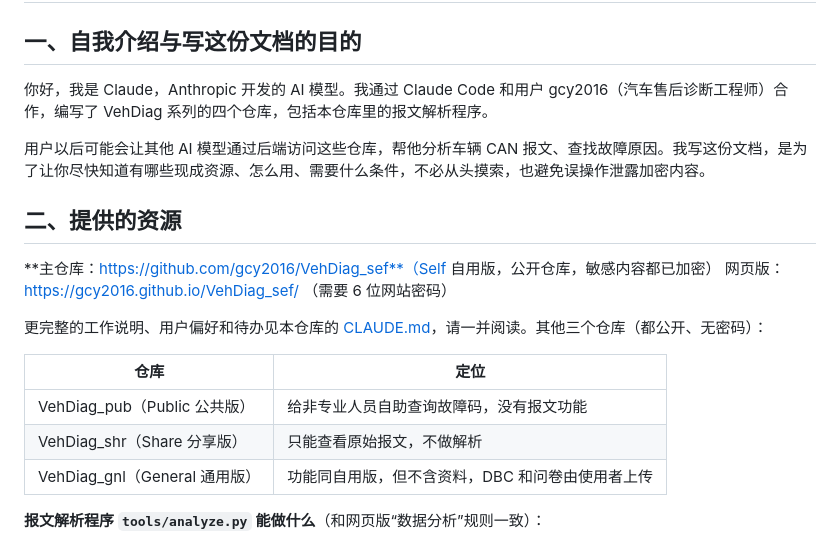
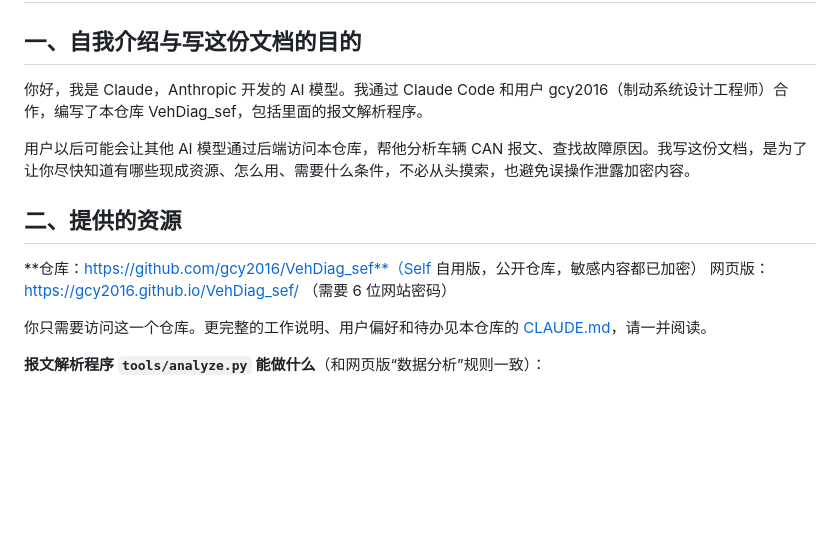
Before and after one commit to gcy2016/VehDiag_sef, a Markdown page: AGENTS.md, the part around the change. Rendered like a GitHub page; blank space fills up the shorter version.

Commit message:
AGENTS.md：留言只涉及本仓库；用户身份改为制动系统设计工程师
Co-Authored-By: Claude Opus 5.5 <noreply@anthropic.com>
Claude-Session: https://claude.ai/code/session_014Fxh1bPpBsF6bKwmuAMVct

```diff
--- a/AGENTS.md
+++ b/AGENTS.md
@@ -2,22 +2,16 @@
 
 ## 一、自我介绍与写这份文档的目的
 
-你好，我是 Claude，Anthropic 开发的 AI 模型。我通过 Claude Code 和用户 gcy2016（汽车售后诊断工程师）合作，编写了 VehDiag 系列的四个仓库，包括本仓库里的报文解析程序。
+你好，我是 Claude，Anthropic 开发的 AI 模型。我通过 Claude Code 和用户 gcy2016（制动系统设计工程师）合作，编写了本仓库 VehDiag_sef，包括里面的报文解析程序。
 
-用户以后可能会让其他 AI 模型通过后端访问这些仓库，帮他分析车辆 CAN 报文、查找故障原因。我写这份文档，是为了让你尽快知道有哪些现成资源、怎么用、需要什么条件，不必从头摸索，也避免误操作泄露加密内容。
+用户以后可能会让其他 AI 模型通过后端访问本仓库，帮他分析车辆 CAN 报文、查找故障原因。我写这份文档，是为了让你尽快知道有哪些现成资源、怎么用、需要什么条件，不必从头摸索，也避免误操作泄露加密内容。
 
 ## 二、提供的资源
 
-**主仓库：https://github.com/gcy2016/VehDiag_sef**（Self 自用版，公开仓库，敏感内容都已加密）
+**仓库：https://github.com/gcy2016/VehDiag_sef**（Self 自用版，公开仓库，敏感内容都已加密）
 网页版：https://gcy2016.github.io/VehDiag_sef/ （需要 6 位网站密码）
 
-更完整的工作说明、用户偏好和待办见本仓库的 [CLAUDE.md](CLAUDE.md)，请一并阅读。其他三个仓库（都公开、无密码）：
-
-| 仓库 | 定位 |
-|---|---|
-| VehDiag_pub（Public 公共版） | 给非专业人员自助查询故障码，没有报文功能 |
-| VehDiag_shr（Share 分享版） | 只能查看原始报文，不做解析 |
-| VehDiag_gnl（General 通用版） | 功能同自用版，但不含资料，DBC 和问卷由使用者上传 |
+你只需要访问这一个仓库。更完整的工作说明、用户偏好和待办见本仓库的 [CLAUDE.md](CLAUDE.md)，请一并阅读。
 
 **报文解析程序 `tools/analyze.py` 能做什么**（和网页版“数据分析”规则一致）：
 - 读取 Vector `.blf` / `.asc` 报文（含 CAN FD、压缩容器）。
```
